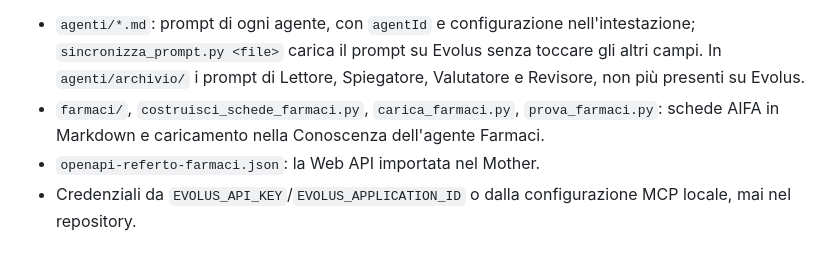
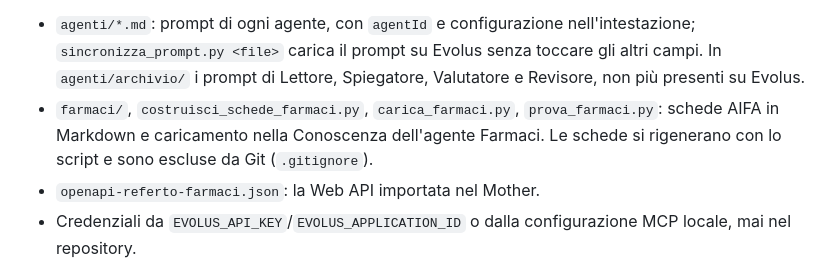
Before and after one commit to Andreaioele/Referto, a Markdown page: docs/15-backend.md, the part around the change. Drawn GitHub-style.

Commit message:
Docs: le schede AIFA di resources/evolus restano fuori da Git

```diff
--- a/docs/15-backend.md
+++ b/docs/15-backend.md
@@ -65,7 +65,8 @@ cerca i farmaci con la Web API `cercaFarmaci` → `POST /api/farmaci/cerca`) e
   Spiegatore, Valutatore e Revisore, non più presenti su Evolus.
 - `farmaci/`, `costruisci_schede_farmaci.py`, `carica_farmaci.py`,
   `prova_farmaci.py`: schede AIFA in Markdown e caricamento nella Conoscenza
-  dell'agente Farmaci.
+  dell'agente Farmaci. Le schede si rigenerano con lo script e sono escluse
+  da Git (`.gitignore`).
 - `openapi-referto-farmaci.json`: la Web API importata nel Mother.
 - Credenziali da `EVOLUS_API_KEY`/`EVOLUS_APPLICATION_ID` o dalla configurazione
   MCP locale, mai nel repository.
```
Also changed, not shown: docs/registro-modifiche.md (+1 -1 lines).
